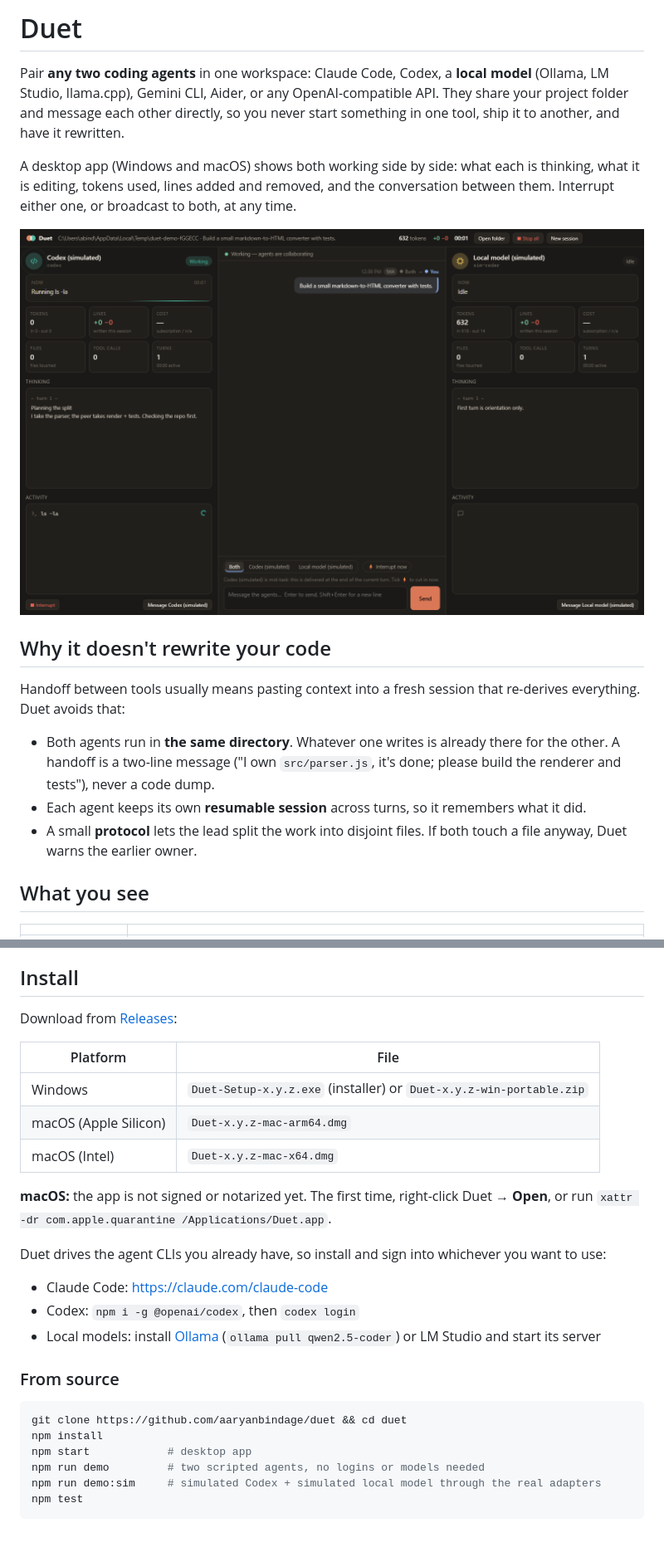
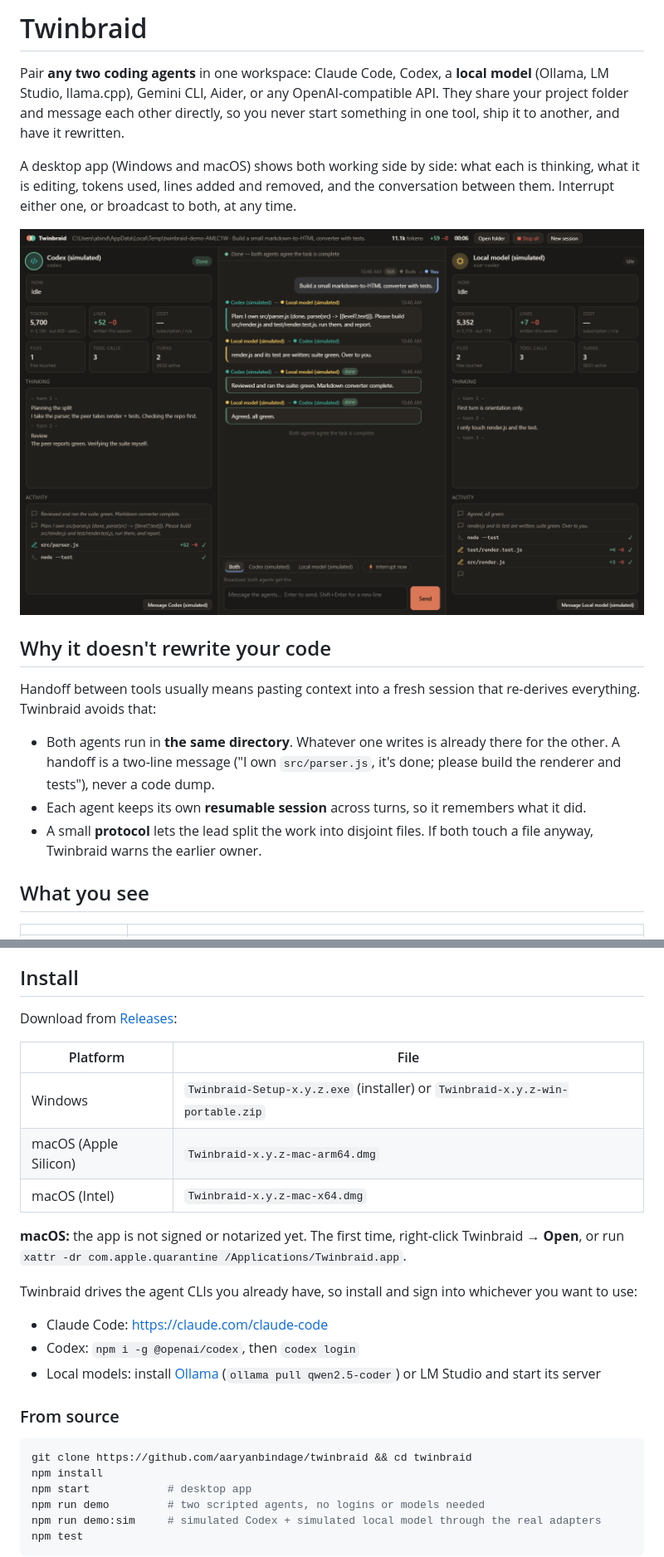
Before and after one commit to aaryanbindage/twinbraid, a Markdown page: README.md, 2 parts joined by grey strips. Shown at 83% size. GitHub-like rendering; pictures changed too: assets/screenshot.png; blank space fills up the shorter version.

Commit message:
Rename project to Twinbraid
Co-Authored-By: Claude Sonnet 5.5 <noreply@anthropic.com>

````diff
--- a/README.md
+++ b/README.md
@@ -1,4 +1,4 @@
-# Duet
+# Twinbraid
 
 Pair **any two coding agents** in one workspace: Claude Code, Codex, a **local model** (Ollama, LM Studio, llama.cpp), Gemini CLI, Aider, or any OpenAI-compatible API. They share your project folder and message each other directly, so you never start something in one tool, ship it to another, and have it rewritten.
 
@@ -8,11 +8,11 @@ A desktop app (Windows and macOS) shows both working side by side: what each is
 
 ## Why it doesn't rewrite your code
 
-Handoff between tools usually means pasting context into a fresh session that re-derives everything. Duet avoids that:
+Handoff between tools usually means pasting context into a fresh session that re-derives everything. Twinbraid avoids that:
 
 - Both agents run in **the same directory**. Whatever one writes is already there for the other. A handoff is a two-line message ("I own `src/parser.js`, it's done; please build the renderer and tests"), never a code dump.
 - Each agent keeps its own **resumable session** across turns, so it remembers what it did.
-- A small **protocol** lets the lead split the work into disjoint files. If both touch a file anyway, Duet warns the earlier owner.
+- A small **protocol** lets the lead split the work into disjoint files. If both touch a file anyway, Twinbraid warns the earlier owner.
 
 ## What you see
 
@@ -31,13 +31,13 @@ Download from [Releases](https://github.com/aaryanbindage/duet/releases):
 
 | Platform | File |
 |---|---|
-| Windows | `Duet-Setup-x.y.z.exe` (installer) or `Duet-x.y.z-win-portable.zip` |
-| macOS (Apple Silicon) | `Duet-x.y.z-mac-arm64.dmg` |
-| macOS (Intel) | `Duet-x.y.z-mac-x64.dmg` |
+| Windows | `Twinbraid-Setup-x.y.z.exe` (installer) or `Twinbraid-x.y.z-win-portable.zip` |
+| macOS (Apple Silicon) | `Twinbraid-x.y.z-mac-arm64.dmg` |
+| macOS (Intel) | `Twinbraid-x.y.z-mac-x64.dmg` |
 
-**macOS:** the app is not signed or notarized yet. The first time, right-click Duet → **Open**, or run `xattr -dr com.apple.quarantine /Applications/Duet.app`.
+**macOS:** the app is not signed or notarized yet. The first time, right-click Twinbraid → **Open**, or run `xattr -dr com.apple.quarantine /Applications/Twinbraid.app`.
 
-Duet drives the agent CLIs you already have, so install and sign into whichever you want to use:
+Twinbraid drives the agent CLIs you already have, so install and sign into whichever you want to use:
 
 - Claude Code: <https://claude.com/claude-code>
 - Codex: `npm i -g @openai/codex`, then `codex login`
@@ -46,7 +46,7 @@ Duet drives the agent CLIs you already have, so install and sign into whichever
 ### From source
 
 ```bash
-git clone https://github.com/aaryanbindage/duet && cd duet
+git clone https://github.com/aaryanbindage/twinbraid && cd twinbraid
 npm install
 npm start            # desktop app
 npm run demo         # two scripted agents, no logins or models needed
````
Also changed, not shown: other parts of README.md (+6 -6 lines), 15 other files.
